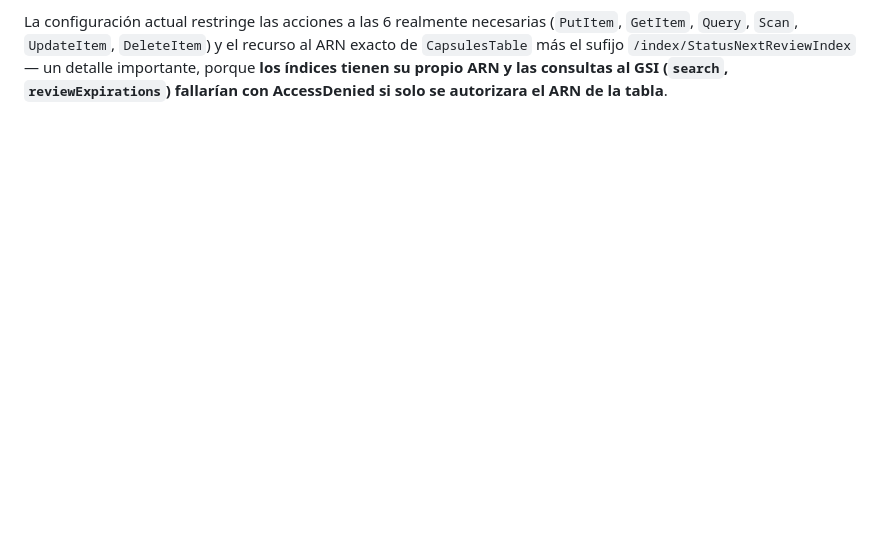
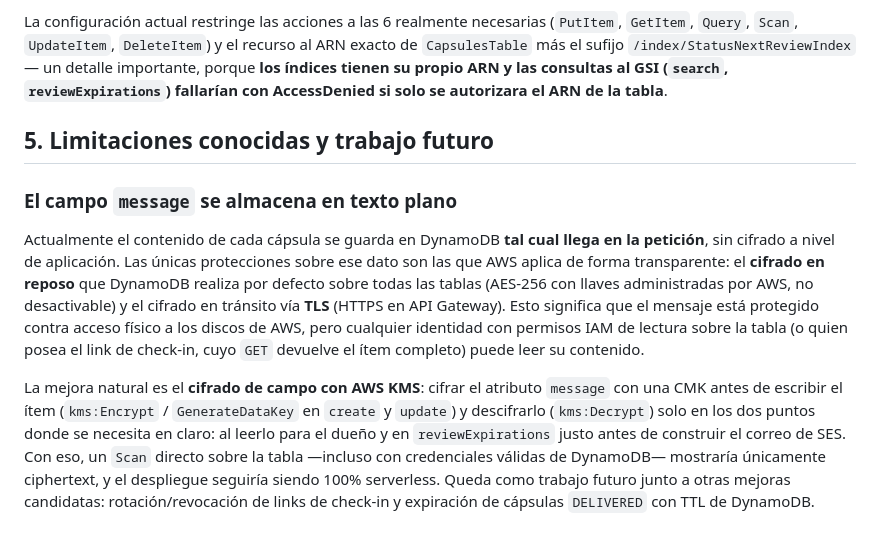
Before and after one commit to SamuelPuerta/cronos, a Markdown page: docs/technical_document.md, the part around the change. Rendered like a GitHub page; blank space fills up the shorter version.

```diff
--- a/docs/technical_document.md
+++ b/docs/technical_document.md
@@ -181,3 +181,28 @@ al ARN exacto de `CapsulesTable` más el sufijo `/index/StatusNextReviewIndex`
 un detalle importante, porque **los índices tienen su propio ARN y las consultas
 al GSI (`search`, `reviewExpirations`) fallarían con AccessDenied si solo se
 autorizara el ARN de la tabla**.
+
+## 5. Limitaciones conocidas y trabajo futuro
+
+### El campo `message` se almacena en texto plano
+
+Actualmente el contenido de cada cápsula se guarda en DynamoDB **tal cual llega
+en la petición**, sin cifrado a nivel de aplicación. Las únicas protecciones
+sobre ese dato son las que AWS aplica de forma transparente: el **cifrado en
+reposo** que DynamoDB realiza por defecto sobre todas las tablas (AES-256 con
+llaves administradas por AWS, no desactivable) y el cifrado en tránsito vía
+**TLS** (HTTPS en API Gateway). Esto significa que el mensaje está protegido
+contra acceso físico a los discos de AWS, pero cualquier identidad con permisos
+IAM de lectura sobre la tabla (o quien posea el link de check-in, cuyo `GET`
+devuelve el ítem completo) puede leer su contenido.
+
+La mejora natural es el **cifrado de campo con AWS KMS**: cifrar el atributo
+`message` con una CMK antes de escribir el ítem (`kms:Encrypt` /
+`GenerateDataKey` en `create` y `update`) y descifrarlo (`kms:Decrypt`) solo en
+los dos puntos donde se necesita en claro: al leerlo para el dueño y en
+`reviewExpirations` justo antes de construir el correo de SES. Con eso, un
+`Scan` directo sobre la tabla —incluso con credenciales válidas de DynamoDB—
+mostraría únicamente ciphertext, y el despliegue seguiría siendo 100%
+serverless. Queda como trabajo futuro junto a otras mejoras candidatas:
+rotación/revocación de links de check-in y expiración de cápsulas `DELIVERED`
+con TTL de DynamoDB.
```
Also changed, not shown: README.md (+11 -1 lines).
